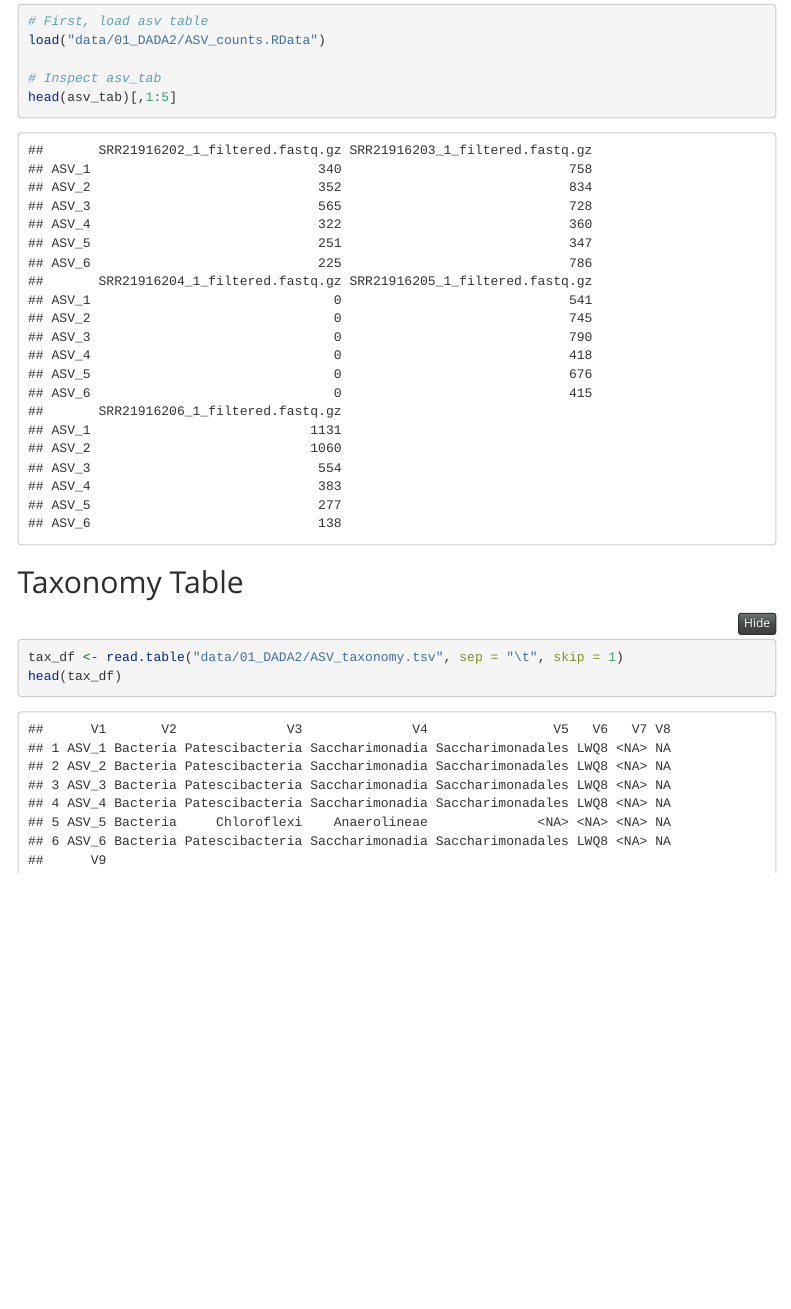
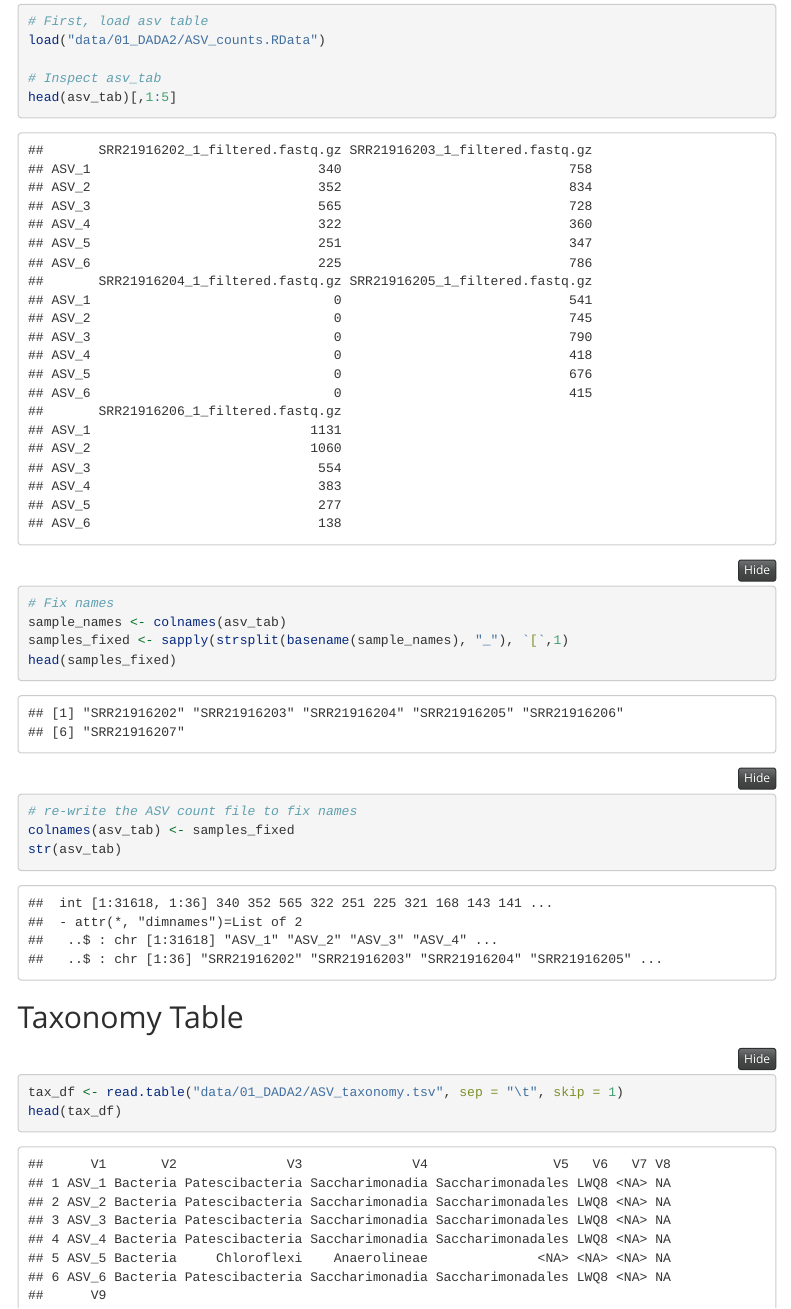
Before and after one commit to alm379/Cui_Comp_Micro_project, an R Markdown document (analysis/02_Preprocessing.Rmd): the page in a window 1100 px wide, from 950 px down. Rendered offline with R 4.5, knitr and Pandoc, with nearby package versions; some code elsewhere in the file could not run offline; menus at the side of the page are left out; long lines of code are wrapped.

Commit message:
preprocessing

````diff
--- a/analysis/02_Preprocessing.Rmd
+++ b/analysis/02_Preprocessing.Rmd
@@ -56,6 +56,13 @@ load("data/01_DADA2/ASV_counts.RData")
 
 # Inspect asv_tab
 head(asv_tab)[,1:5]
+# Fix names
+sample_names <- colnames(asv_tab)
+samples_fixed <- sapply(strsplit(basename(sample_names), "_"), `[`,1)
+head(samples_fixed)
+# re-write the ASV count file to fix names
+colnames(asv_tab) <- samples_fixed
+str(asv_tab)
 ```
 
 ##  Taxonomy Table
````
Also changed, not shown: analysis/02_Preprocessing.html, figures/02_PreProcessing/seq-depth-1.png (added), figures/02_PreProcessing/seq-depth-2.png (added), analysis/02_Preprocessing.Rmd (4 more changed lines).
